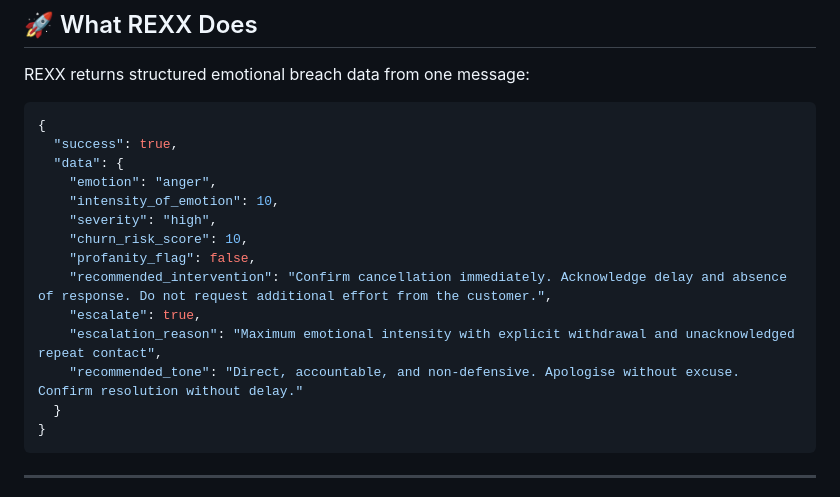
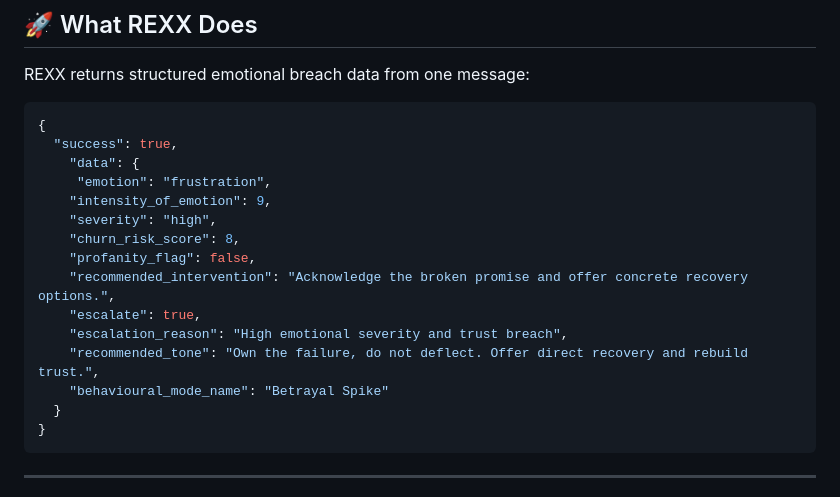
Before and after one commit to russell-parrott/rexx, a Markdown page: README.md, the part around the change. GitHub-like rendering.

````diff
--- a/README.md
+++ b/README.md
@@ -14,16 +14,17 @@ REXX returns structured emotional breach data from one message:
 ```json
 {
   "success": true,
-  "data": {
-    "emotion": "anger",
-    "intensity_of_emotion": 10,
+    "data": {
+     "emotion": "frustration",
+    "intensity_of_emotion": 9,
     "severity": "high",
-    "churn_risk_score": 10,
+    "churn_risk_score": 8,
     "profanity_flag": false,
-    "recommended_intervention": "Confirm cancellation immediately. Acknowledge delay and absence of response. Do not request additional effort from the customer.",
+    "recommended_intervention": "Acknowledge the broken promise and offer concrete recovery options.",
     "escalate": true,
-    "escalation_reason": "Maximum emotional intensity with explicit withdrawal and unacknowledged repeat contact",
-    "recommended_tone": "Direct, accountable, and non-defensive. Apologise without excuse. Confirm resolution without delay."
+    "escalation_reason": "High emotional severity and trust breach",
+    "recommended_tone": "Own the failure, do not deflect. Offer direct recovery and rebuild trust.",
+    "behavioural_mode_name": "Betrayal Spike"
   }
 }
 ```
````
